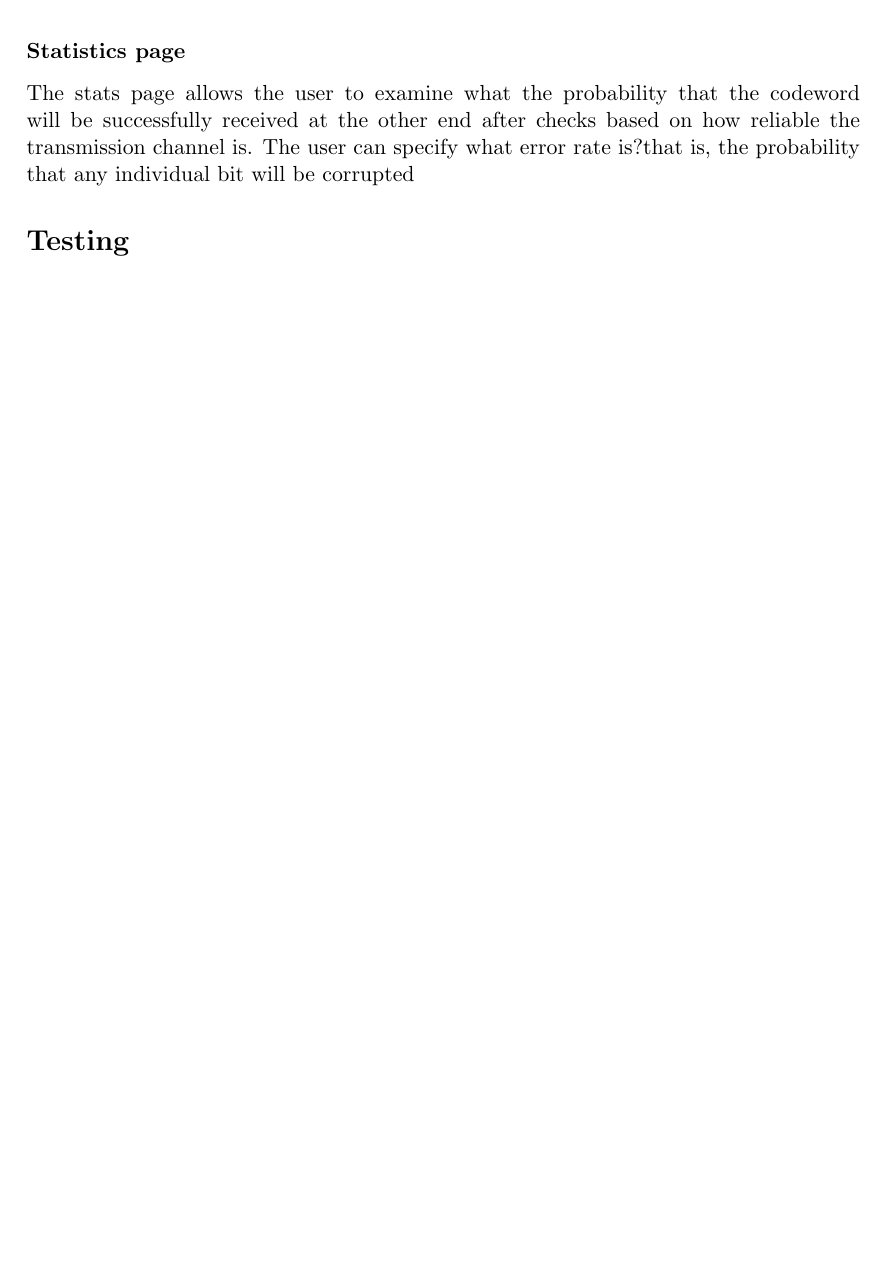
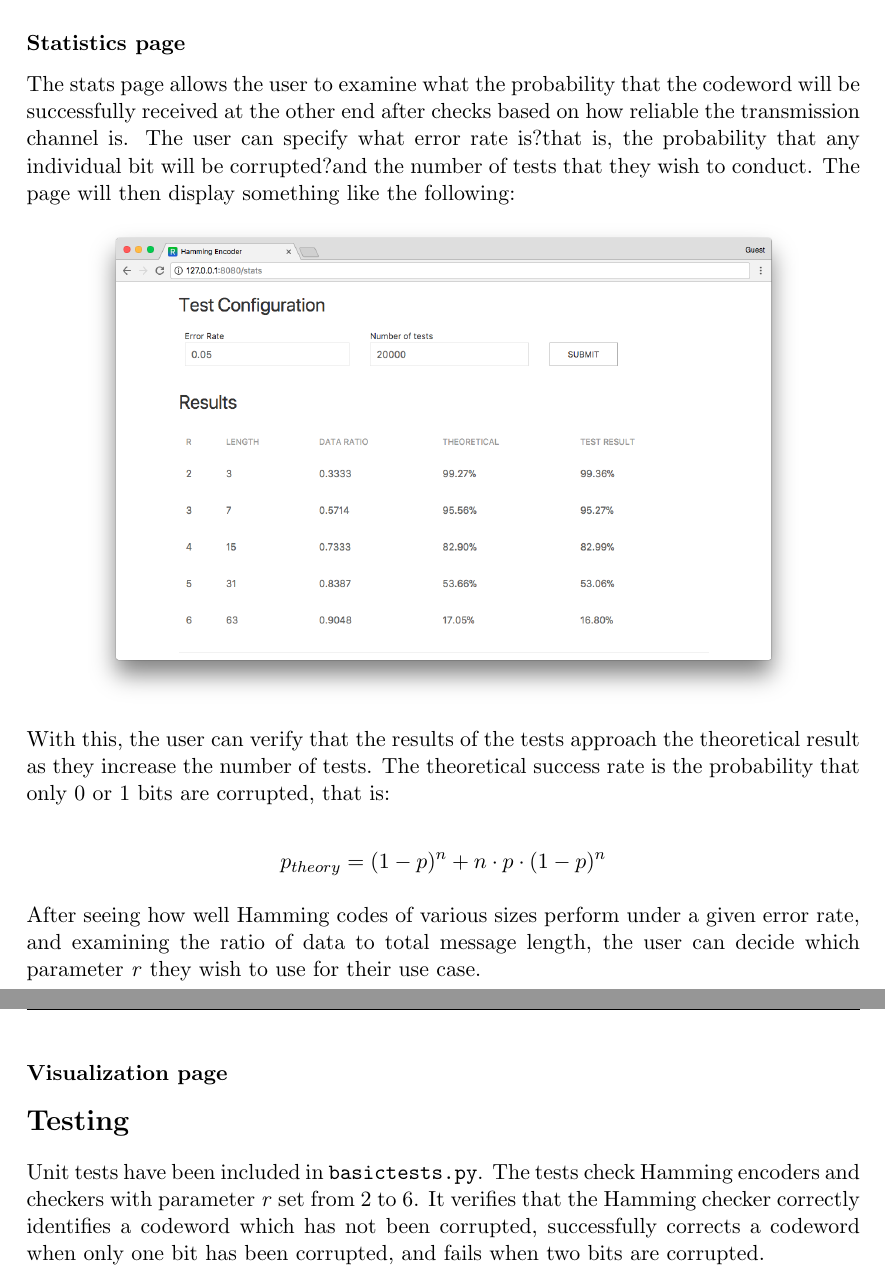
Before and after one commit to rminami/hamming-codes, a LaTeX document (report/cs3302-p2-report.tex): part of page 4 of 4 before the commit and two parts of pages 4 and 5 of 5 after it, the two joined at a grey line, cut so that both start at the same text, the shorter picture padded with empty space. Compiled offline with pdfLaTeX.

Commit message:
more work on report

```diff
--- a/report/cs3302-p2-report.tex
+++ b/report/cs3302-p2-report.tex
@@ -98,10 +98,24 @@ The user can then verify that any codeword that has one or fewer corrupted bits
 
 \subsubsection*{Statistics page}
 
-The stats page allows the user to examine what the probability that the codeword will be successfully received at the other end after checks based on how reliable the transmission channel is. The user can specify what error rate is?that is, the probability that any individual bit will be corrupted
+The stats page allows the user to examine what the probability that the codeword will be successfully received at the other end after checks based on how reliable the transmission channel is. The user can specify what error rate is?that is, the probability that any individual bit will be corrupted?and the number of tests that they wish to conduct. The page will then display something like the following:
+
+\begin{center}
+\includegraphics[width=360px]{stats2}
+\end{center}
+
+With this, the user can verify that the results of the tests approach the theoretical result as they increase the number of tests. The theoretical success rate is the probability that only 0 or 1 bits are corrupted, that is:
+
+$$
+p_{theory} = (1-p)^n + n \cdot p \cdot (1-p)^n
+$$
+
+After seeing how well Hamming codes of various sizes perform under a given error rate, and examining the ratio of data to total message length, the user can decide which parameter \textit{r} they wish to use for their use case.
+
+\subsubsection*{Visualization page}
 
 \section*{Testing}
 
-
+Unit tests have been included in \verb!basictests.py!. The tests check Hamming encoders and checkers with parameter \textit{r} set from 2 to 6. It verifies that the Hamming checker correctly identifies a codeword which has not been corrupted, successfully corrects a codeword when only one bit has been corrupted, and fails when two bits are corrupted.
 
 \end{document}
```
Also changed, not shown: report/cs3302-p2-report.pdf, report/images/stats2.png (added), report/cs3302-p2-report.tex (4 more changed lines), 3 other files.
